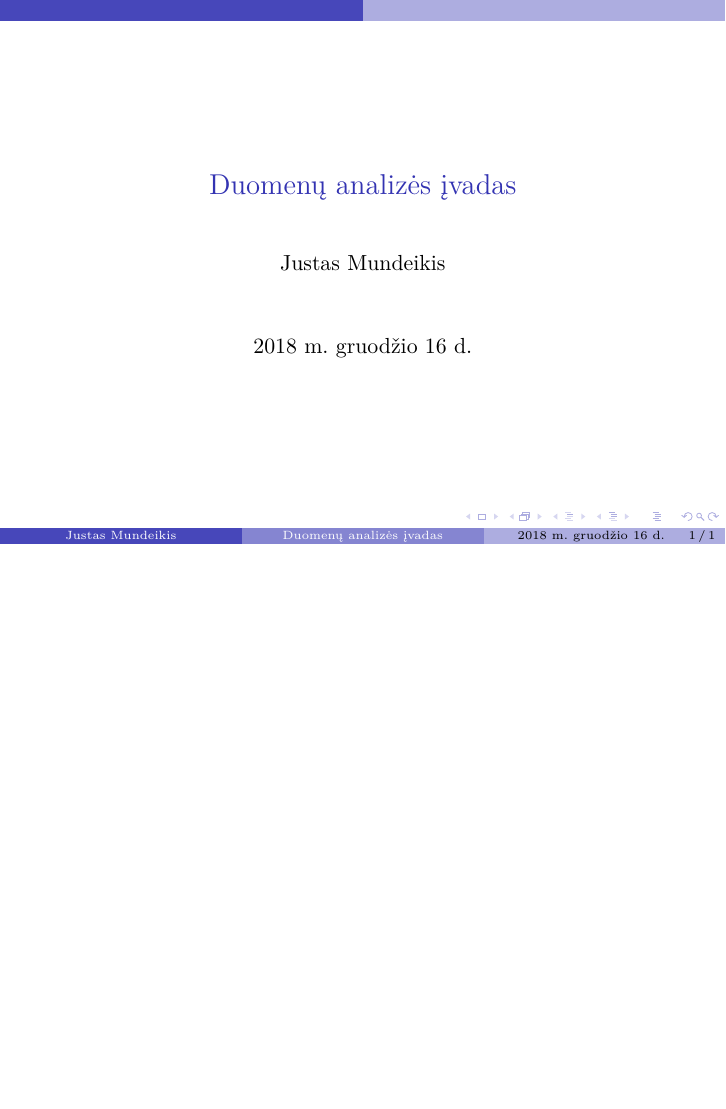
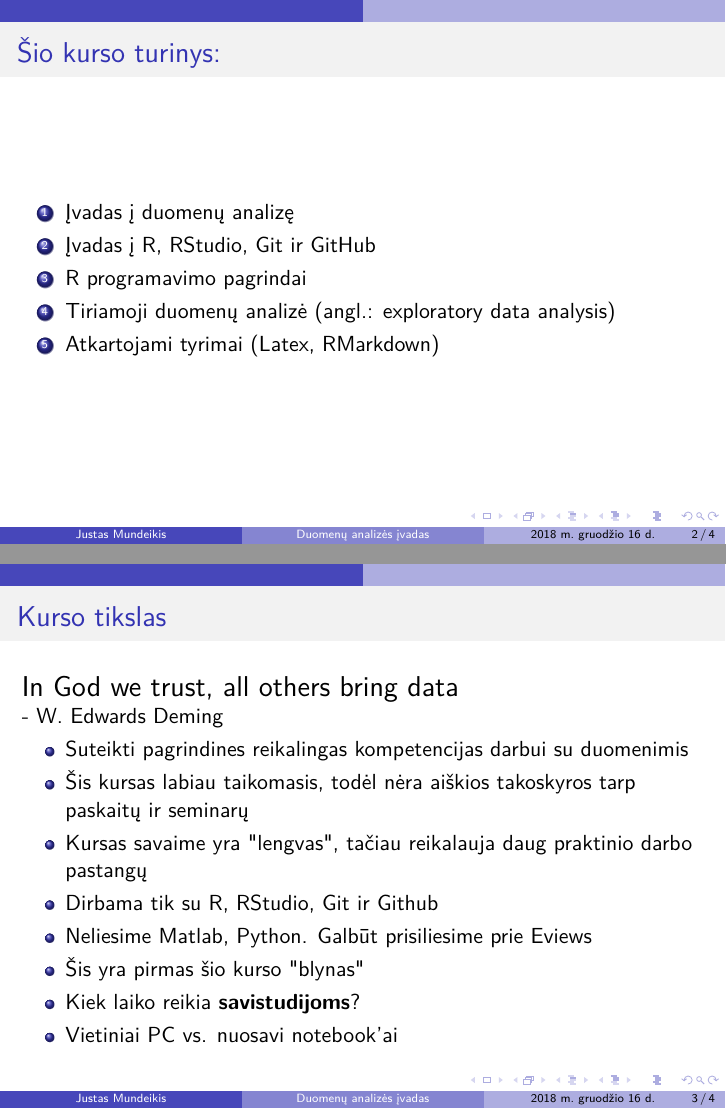
Before and after one commit to Gabriele00/duomenu_analizes_ivadas, LaTeX slides (skaidres/Duomenu_analizes_ivadas_1.tex): the whole page before the commit and pages 2 and 3 of 4 after it, the two joined at a grey line, the shorter picture padded with empty space. Compiled offline with pdfLaTeX.

Commit message:
pradėtos skaidrės

```diff
--- a/skaidres/Duomenu_analizes_ivadas_1.tex
+++ b/skaidres/Duomenu_analizes_ivadas_1.tex
@@ -5,6 +5,7 @@
 \usepackage[utf8]{inputenc}
 \usepackage[L7x]{fontenc}
 \usepackage[lithuanian]{babel}
+\usepackage{lmodern} %be neveikia bold, italic etc
 
 
 \usepackage{amsmath}
@@ -17,7 +18,7 @@
 \usepackage{adjustbox}
 \usepackage{bm}
 \usepackage{subcaption}
-\usepackage{media9}             %pdflatex, latex+dvips+ps2pdf, xelatex
+
 \usepackage{multirow} % for multirow tables
 \setbeamertemplate{caption}[numbered] % for numbering captions
 
@@ -41,8 +42,34 @@
 
 %----------------------------------------------------------
 \begin{document}
-
-
+%----------------------------------------------------------
 \begin{frame}
 \titlepage
 \end{frame}
+%----------------------------------------------------------
+\begin{frame}{Šio kurso turinys:}
+\begin{enumerate}
+\item Įvadas į duomenų analizę
+\item Įvadas į R, RStudio, Git ir GitHub
+\item R programavimo pagrindai
+\item Tiriamoji duomenų analizė (angl.: exploratory data analysis)
+\item Atkartojami tyrimai (Latex, RMarkdown)
+\end{enumerate}
+\end{frame}
+%----------------------------------------------------------
+\begin{frame}{Kurso tikslas}
+
+{\Large In God we trust, all others bring data}\\
+- W. Edwards Deming
+
+\begin{itemize}
+\item Suteikti pagrindines reikalingas kompetencijas darbui su duomenimis
+\item Šis kursas labiau taikomasis, todėl nėra aiškios takoskyros tarp paskaitų ir seminarų
+\item Kursas savaime yra "lengvas", tačiau reikalauja daug praktinio darbo pastangų
+\item Dirbama tik su R, RStudio, Git ir Github
+\item Neliesime Matlab, Python. Galbūt prisiliesime prie Eviews
+\item Šis yra pirmas šio kurso "blynas"
+\item Kiek laiko reikia \textbf{savistudijoms}?
+\item Vietiniai PC vs. nuosavi notebook'ai
+\end{itemize}
+\end{frame}
```
Also changed, not shown: skaidres/Duomenu_analizes_ivadas_1.tex (38 more changed lines), 2 other files.
